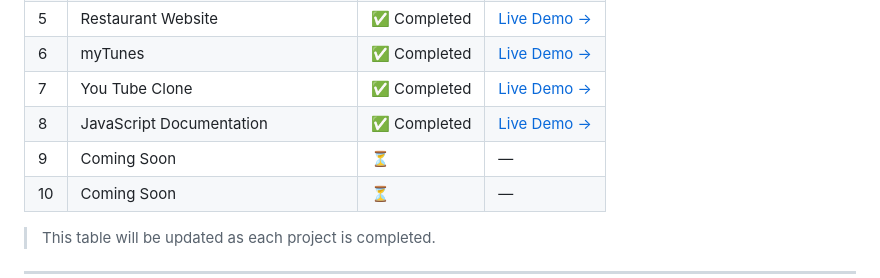
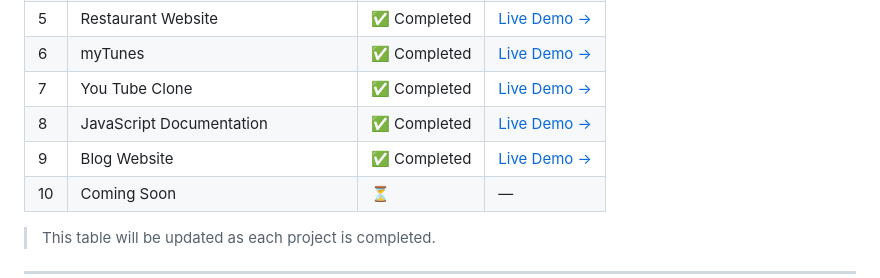
Before and after one commit to BuildBy-Utkarsh/10-HTML-CSS-PROJECTS, a Markdown page: README.md, the part around the change. Rendered like a GitHub page.

```diff
--- a/README.md
+++ b/README.md
@@ -86,7 +86,7 @@ Just HTML, CSS, practice, and lots of debugging. 😄
 | 6 | myTunes | ✅ Completed | [Live Demo →](https://mytunes-umber.vercel.app/) |
 | 7 | You Tube Clone |✅ Completed | [Live Demo →](https://yt-clone-ups.vercel.app/) |
 | 8 | JavaScript Documentation | ✅ Completed | [Live Demo →](https://javascript-documentaion-website.vercel.app/) |
-| 9 | Coming Soon | ⏳ | — |
+| 9 | Blog Website | ✅ Completed | [Live Demo →](https://blog-website-21.vercel.app/) |
 | 10 | Coming Soon | ⏳ | — |
 
 > This table will be updated as each project is completed.
```
